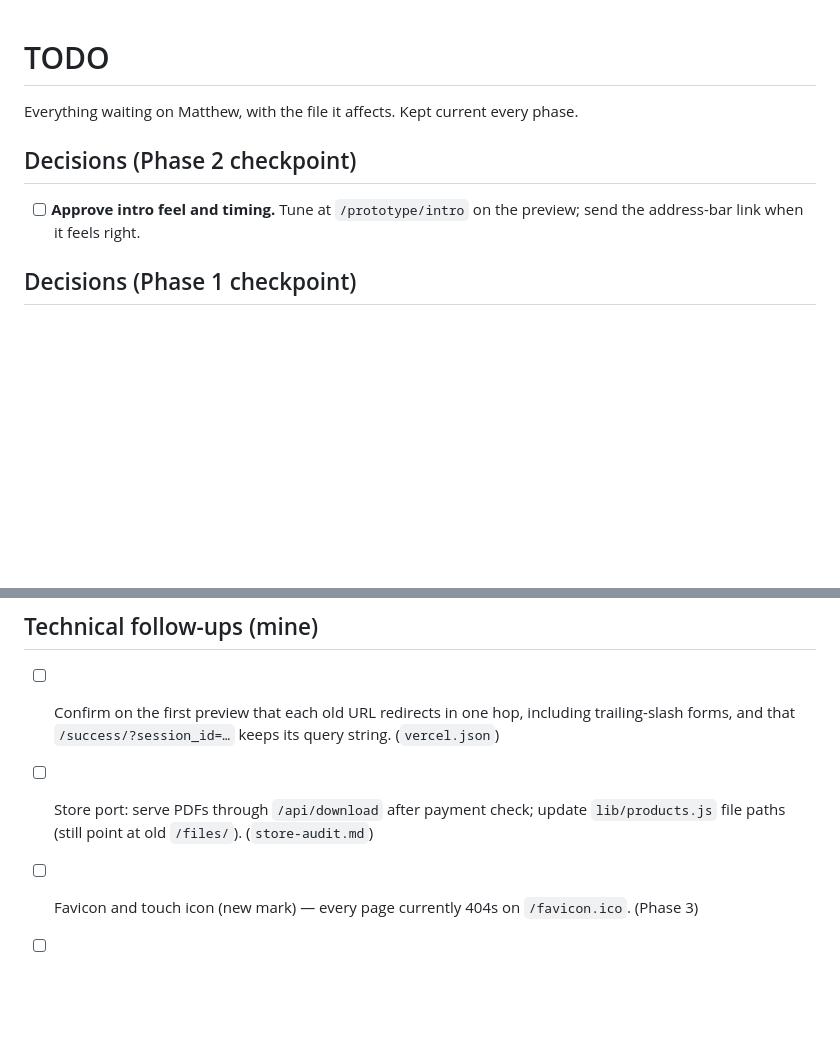
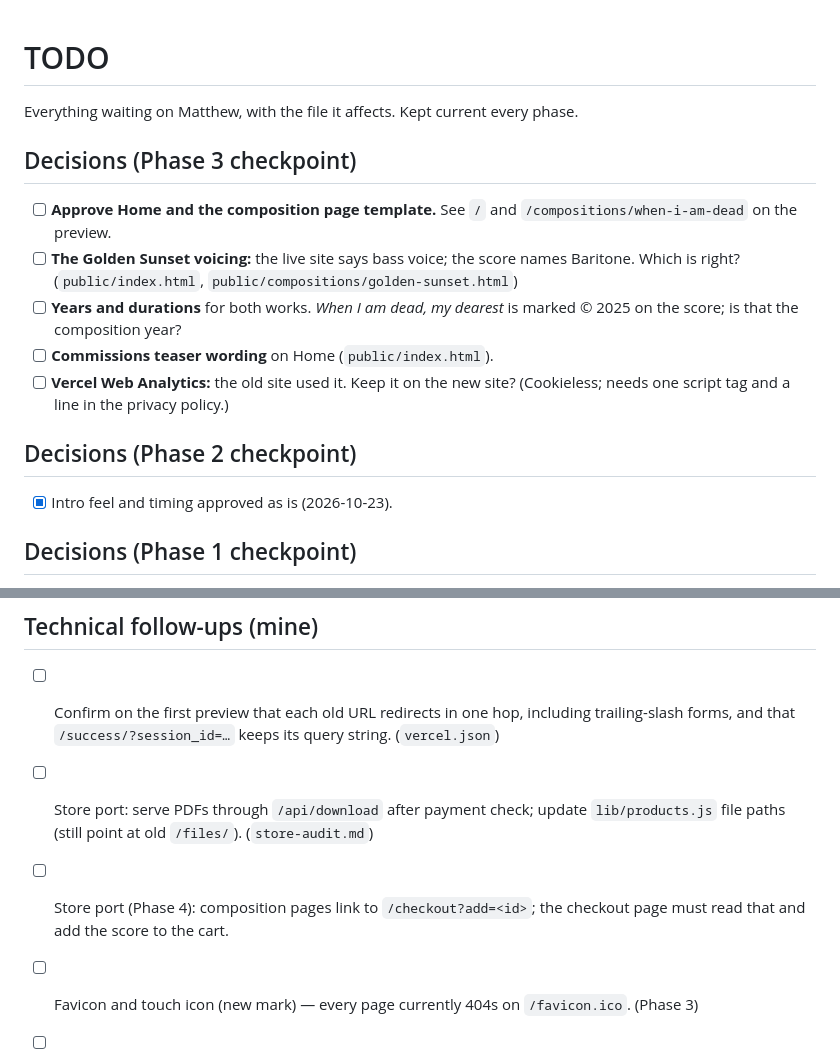
Before and after one commit to bobthefrickingbuilder/matthewmenard-site, a Markdown page: TODO.md, 2 parts joined by grey strips. Rendered like a GitHub page; blank space fills up the shorter version.

```diff
--- a/TODO.md
+++ b/TODO.md
@@ -2,9 +2,17 @@
 
 Everything waiting on Matthew, with the file it affects. Kept current every phase.
 
+## Decisions (Phase 3 checkpoint)
+
+- [ ] **Approve Home and the composition page template.** See `/` and `/compositions/when-i-am-dead` on the preview.
+- [ ] **The Golden Sunset voicing:** the live site says bass voice; the score names Baritone. Which is right? (`public/index.html`, `public/compositions/golden-sunset.html`)
+- [ ] **Years and durations** for both works. *When I am dead, my dearest* is marked © 2025 on the score; is that the composition year?
+- [ ] **Commissions teaser wording** on Home (`public/index.html`).
+- [ ] **Vercel Web Analytics:** the old site used it. Keep it on the new site? (Cookieless; needs one script tag and a line in the privacy policy.)
+
 ## Decisions (Phase 2 checkpoint)
 
-- [ ] **Approve intro feel and timing.** Tune at `/prototype/intro` on the preview; send the address-bar link when it feels right.
+- [x] Intro feel and timing approved as is (2026-10-23).
 
 ## Decisions (Phase 1 checkpoint)
 
@@ -43,5 +51,6 @@ Everything waiting on Matthew, with the file it affects. Kept current every phas
 
 - [ ] Confirm on the first preview that each old URL redirects in one hop, including trailing-slash forms, and that `/success/?session_id=…` keeps its query string. (`vercel.json`)
 - [ ] Store port: serve PDFs through `/api/download` after payment check; update `lib/products.js` file paths (still point at old `/files/`). (`store-audit.md`)
+- [ ] Store port (Phase 4): composition pages link to `/checkout?add=<id>`; the checkout page must read that and add the score to the cart.
 - [ ] Favicon and touch icon (new mark) — every page currently 404s on `/favicon.ico`. (Phase 3)
 - [ ] CSP: add `frame-src` for click-to-load players on Listen and Watch (Phase 4) and the Turnstile domain if approved (Phase 5). (`vercel.json`)
```
Also changed, not shown: README.md (+17 -1 lines).
